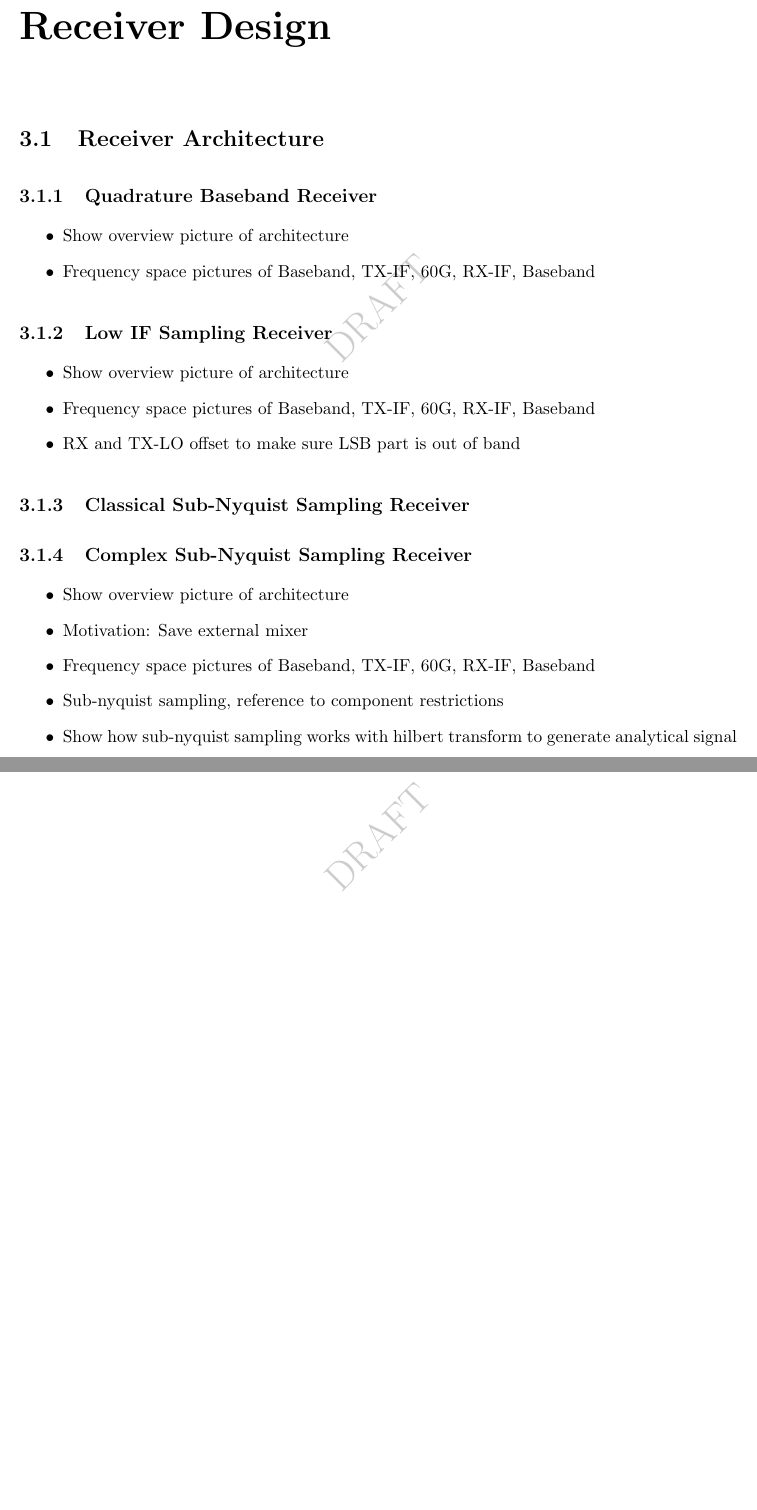
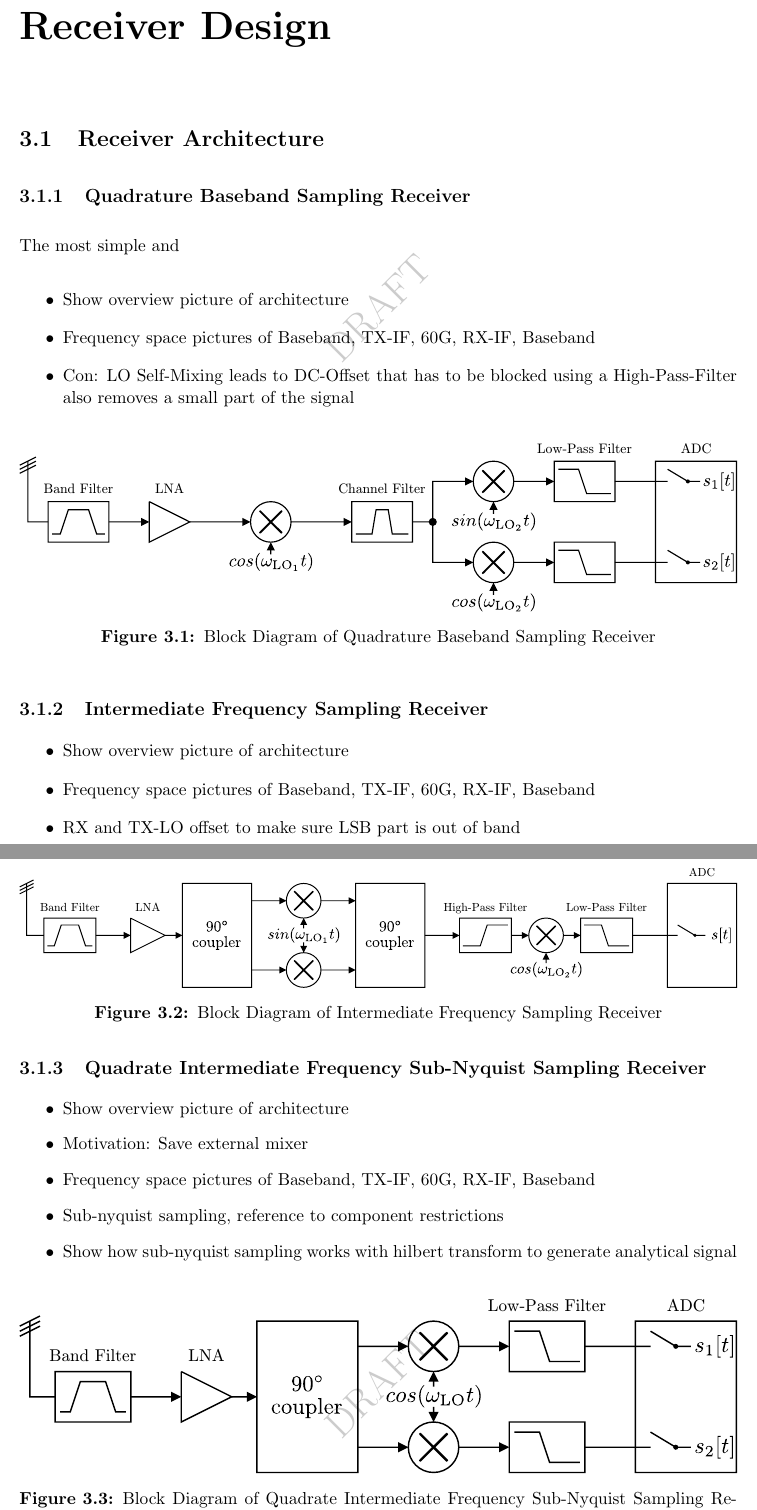
Before and after one commit to koestler/demo60gdoc, a LaTeX thesis (tex/report/report.tex, which reads tex/report/sections/rf.tex): two parts of pages 17 and 18 of 57, joined at a grey line, cut so that both start at the same text, the shorter picture padded with empty space. Compiled offline with pdfLaTeX; an older LaTeX class or package is replaced by its successor.

Commit message:
draw tx block diagrams

```diff
--- a/tex/report/sections/rf.tex
+++ b/tex/report/sections/rf.tex
@@ -1,20 +1,36 @@
 \chapter{Receiver Design}
 \section{Receiver Architecture}
-\subsection{Quadrature Baseband Receiver}
+\subsection{Quadrature Baseband Sampling Receiver}
+The most simple and
 \begin{itemize}
 \item Show overview picture of architecture
 \item Frequency space pictures of Baseband, TX-IF, 60G, RX-IF, Baseband
+\item Con: LO Self-Mixing leads to DC-Offset that has to be blocked using a
+  High-Pass-Filter also removes a small part of the signal
 \end{itemize}
 
-\subsection{Low IF Sampling Receiver}
+\begin{figure}[ht]
+  \centering
+  \includegraphics[width=\textwidth]{figures/quad_base_rx_block_diagram}
+  \caption{Block Diagram of Quadrature Baseband Sampling Receiver}
+  \label{fig:rx_quad_base_bd}
+\end{figure}
+
+\subsection{Intermediate Frequency Sampling Receiver}
 \begin{itemize}
 \item Show overview picture of architecture
 \item Frequency space pictures of Baseband, TX-IF, 60G, RX-IF, Baseband
 \item RX and TX-LO offset to make sure LSB part is out of band
 \end{itemize}
 
-\subsection{Classical Sub-Nyquist Sampling Receiver}
-\subsection{Complex Sub-Nyquist Sampling Receiver}
+\begin{figure}[ht]
+  \centering
+  \includegraphics[width=\textwidth]{figures/if_rx_block_diagram}
+  \caption{Block Diagram of Intermediate Frequency Sampling Receiver}
+  \label{fig:rx_if_bd}
+\end{figure}
+
+\subsection{Quadrate Intermediate Frequency Sub-Nyquist Sampling Receiver}
 \begin{itemize}
 \item Show overview picture of architecture
 \item Motivation: Save external mixer
@@ -23,4 +39,7 @@
 \item Show how sub-nyquist sampling works with hilbert transform to generate analytical signal
 \end{itemize}
 
-\section{Generation of Analytic Signal in analog domain}
+\begin{figure}[ht]
+  \centering
+  \includegraphics[width=\textwidth]{figures/quad_if_rx_block_diagram}
+  \caption{Block Diagram of Quadrate Intermediate Frequency Sub-Nyquist Sampling Receiver}
```
Also changed, not shown: tex/report/sections/components.tex (+1 -0 lines), tex/report/sections/theory.tex (+1 -1 lines), figures/rx_block_diagram.svg (added), tex/report/figures/if_rx_block_diagram.pdf (added), tex/report/figures/quad_base_rx_block_diagram.pdf (added), tex/report/figures/quad_if_rx_block_diagram.pdf (added), tex/report/sections/rf.tex (4 more changed lines).
